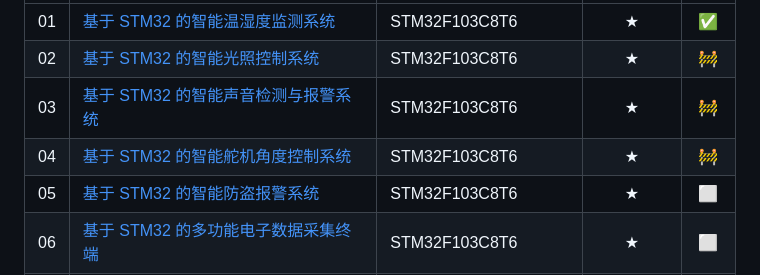
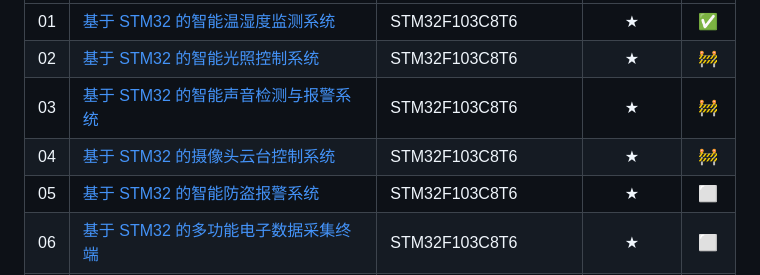
Before and after one commit to apodxx/MCU_Project_Collection, a Markdown page: README.md, the part around the change. Rendered like a GitHub page.

```diff
--- a/README.md
+++ b/README.md
@@ -14,7 +14,7 @@
 | 01 | [基于 STM32 的智能温湿度监测系统](01_stm32_temp_humidity_monitor/README.md) | STM32F103C8T6 | ★ | ✅ |
 | 02 | [基于 STM32 的智能光照控制系统](02_stm32_light_control_system/README.md) | STM32F103C8T6 | ★ | 🚧 |
 | 03 | [基于 STM32 的智能声音检测与报警系统](03_stm32_sound_detection_alarm/README.md) | STM32F103C8T6 | ★ | 🚧 |
-| 04 | [基于 STM32 的智能舵机角度控制系统](04_stm32_servo_angle_control/README.md) | STM32F103C8T6 | ★ | 🚧 |
+| 04 | [基于 STM32 的摄像头云台控制系统](04_stm32_servo_angle_control/README.md) | STM32F103C8T6 | ★ | 🚧 |
 | 05 | [基于 STM32 的智能防盗报警系统](05_stm32_anti_theft_alarm/README.md) | STM32F103C8T6 | ★ | ⬜ |
 | 06 | [基于 STM32 的多功能电子数据采集终端](06_stm32_multi_sensor_daq/README.md) | STM32F103C8T6 | ★ | ⬜ |
 | 07 | [基于 STM32 的智能宿舍环境监测系统](07_stm32_dorm_env_monitor/README.md) | STM32F103C8T6 | ★★ | ⬜ |
```
Also changed, not shown: 04_stm32_servo_angle_control/README.md (+20 -8 lines), 04_stm32_servo_angle_control/hardware/接线说明.md (+2 -2 lines), 04_stm32_servo_angle_control/docs/ui-preview.png, 3 other files.
